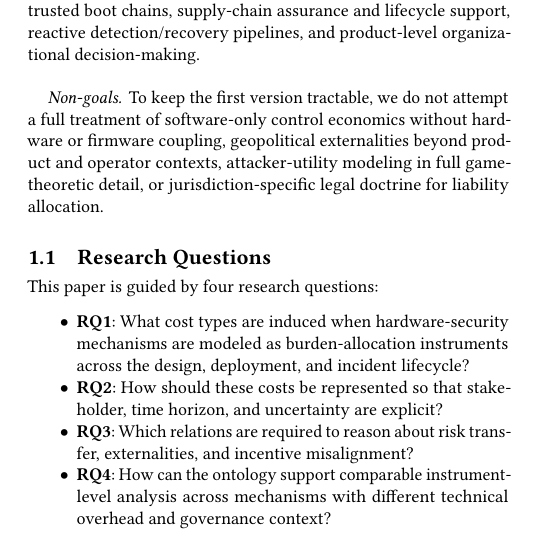
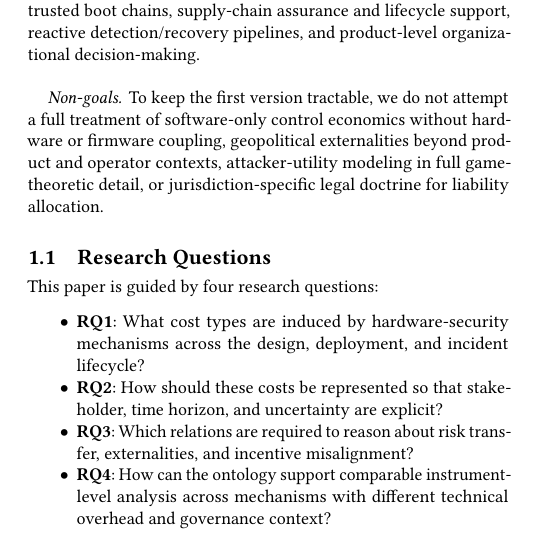
Before and after one commit to AdamHastings/hwsec-ontology, a LaTeX paper (main.tex, which reads sections/introduction.tex): part of one column of page 1 of 10, cut so that both start at the same text. Compiled offline with pdfLaTeX.

Commit message:
rq reversion

```diff
--- a/sections/introduction.tex
+++ b/sections/introduction.tex
@@ -63,7 +63,7 @@ for liability allocation.
 \subsection{Research Questions}
 This paper is guided by four research questions:
 \begin{itemize}
-  \item \textbf{RQ1}: What cost types are induced when hardware-security mechanisms are modeled as burden-allocation instruments across the design, deployment, and incident lifecycle?
+  \item \textbf{RQ1}: What cost types are induced by hardware-security mechanisms across the design, deployment, and incident lifecycle?
   \item \textbf{RQ2}: How should these costs be represented so that stakeholder, time horizon, and uncertainty are explicit?
   \item \textbf{RQ3}: Which relations are required to reason about risk transfer, externalities, and incentive misalignment?
   \item \textbf{RQ4}: How can the ontology support comparable instrument-level analysis across mechanisms with different technical overhead and governance context?
```
